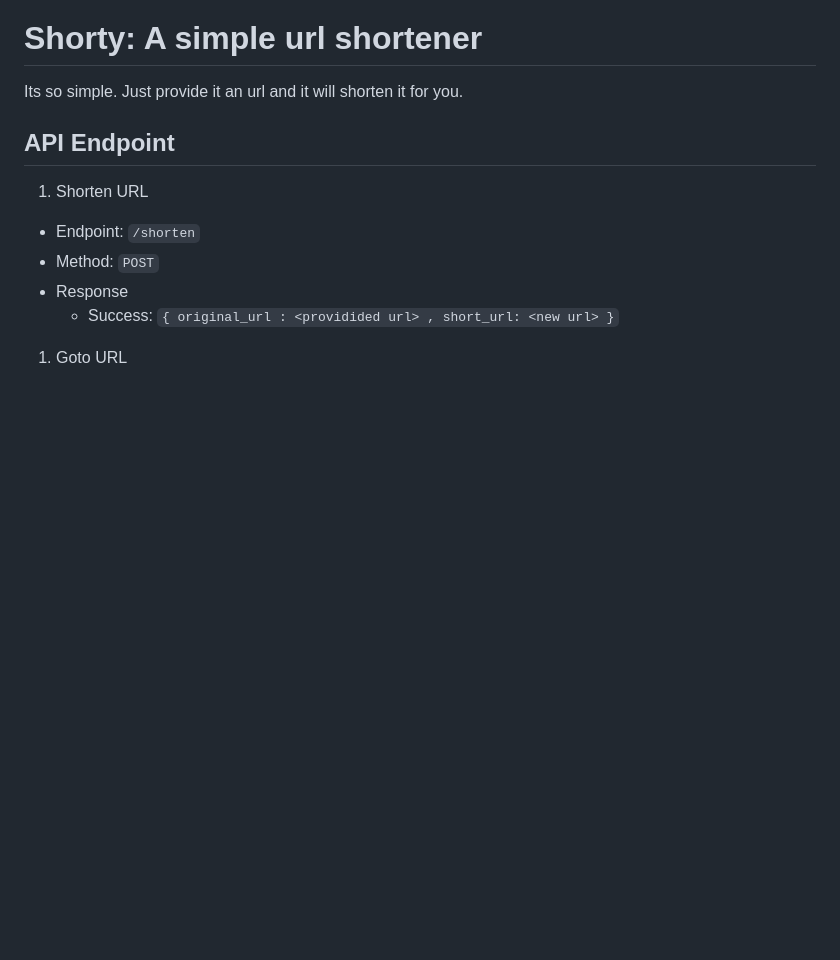
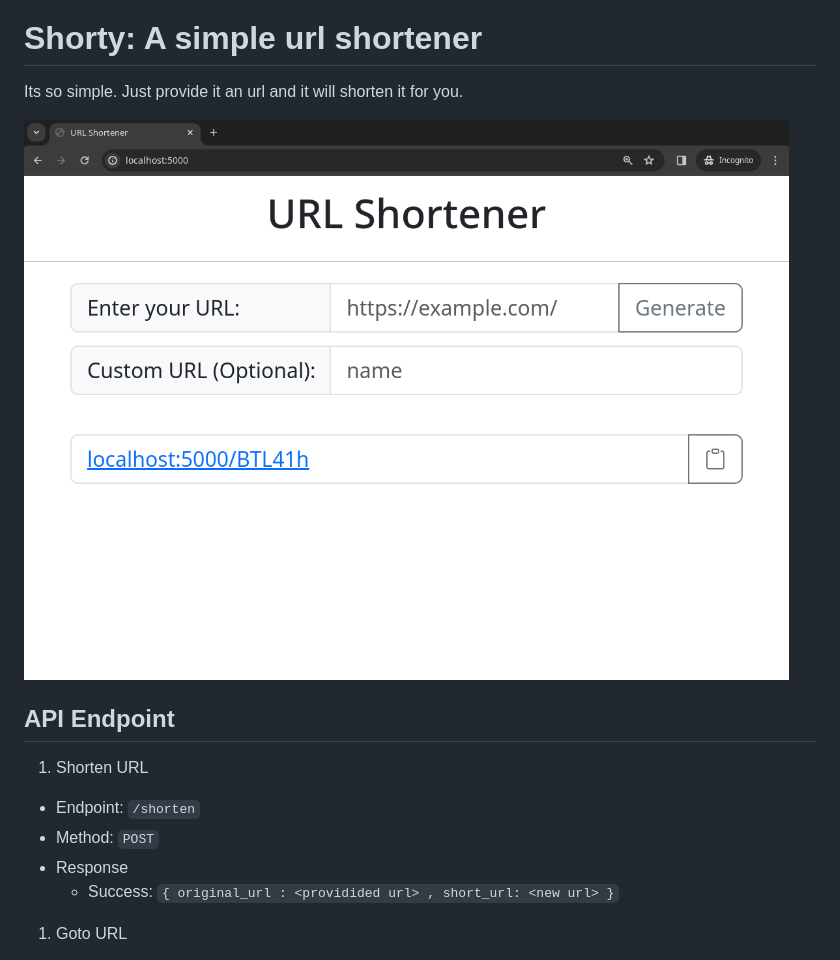
Before and after one commit to Try3D/shorty, a Markdown page: README.md, the part around the change. GitHub-like rendering; pictures changed too: docs/website.png (added); blank space fills up the shorter version.

Commit message:
Update readme and website design

```diff
--- a/README.md
+++ b/README.md
@@ -1,6 +1,8 @@
 # Shorty: A simple url shortener
 
 Its so simple. Just provide it an url and it will shorten it for you.
+
+![Image of the website](/docs/website.png)
 
 ## API Endpoint
 1. Shorten URL
```
Also changed, not shown: 6 other files.
